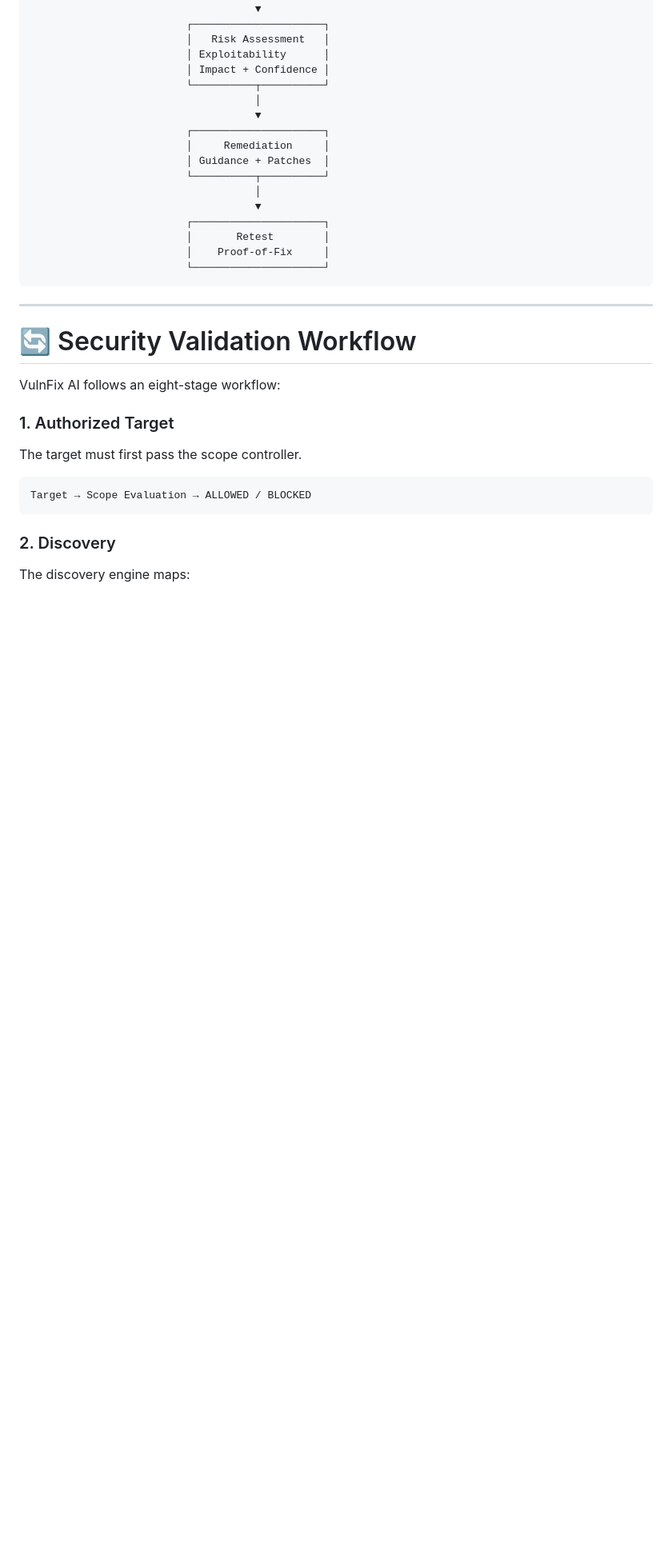
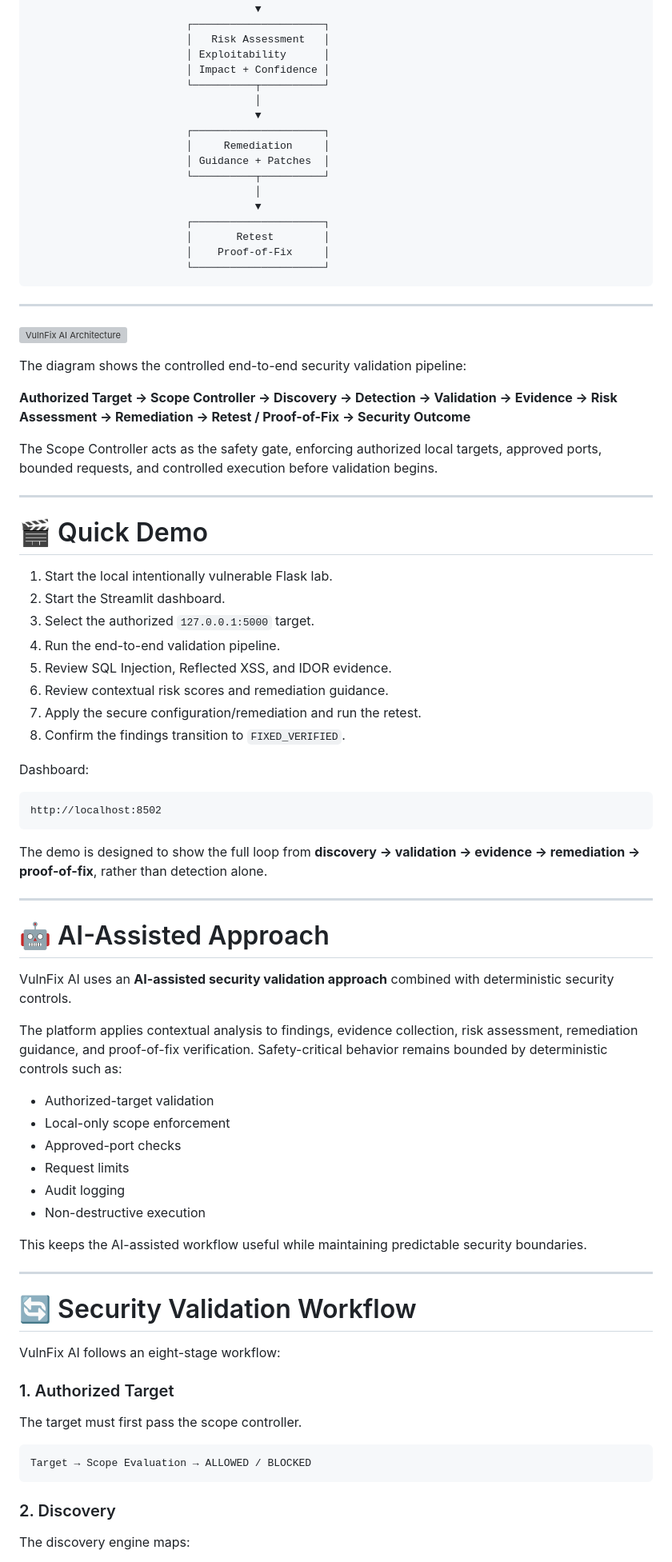
Before and after one commit to sabari-moulish/VulnFix-AI, a Markdown page: README.md, the part around one of its changes. Shown at 80% size. GitHub-like rendering; blank space fills up the shorter version; grey boxes are pictures that could not be loaded.

Commit message:
docs: add workflow diagram, quick demo, AI claim, and limitations

````diff
--- a/README.md
+++ b/README.md
@@ -184,6 +184,54 @@ Every security operation must pass through the scope authorization layer before
                          │    Proof-of-Fix     │
                          └─────────────────────┘
 ```
+
+---
+
+![VulnFix AI Architecture](Architecture%20%26%20Workflow%20Diagram.png)
+
+The diagram shows the controlled end-to-end security validation pipeline:
+
+**Authorized Target → Scope Controller → Discovery → Detection → Validation → Evidence → Risk Assessment → Remediation → Retest / Proof-of-Fix → Security Outcome**
+
+The Scope Controller acts as the safety gate, enforcing authorized local targets, approved ports, bounded requests, and controlled execution before validation begins.
+
+---
+
+# 🎬 Quick Demo
+
+1. Start the local intentionally vulnerable Flask lab.
+2. Start the Streamlit dashboard.
+3. Select the authorized `127.0.0.1:5000` target.
+4. Run the end-to-end validation pipeline.
+5. Review SQL Injection, Reflected XSS, and IDOR evidence.
+6. Review contextual risk scores and remediation guidance.
+7. Apply the secure configuration/remediation and run the retest.
+8. Confirm the findings transition to `FIXED_VERIFIED`.
+
+Dashboard:
+
+```text
+http://localhost:8502
+```
+
+The demo is designed to show the full loop from **discovery → validation → evidence → remediation → proof-of-fix**, rather than detection alone.
+
+---
+
+# 🤖 AI-Assisted Approach
+
+VulnFix AI uses an **AI-assisted security validation approach** combined with deterministic security controls.
+
+The platform applies contextual analysis to findings, evidence collection, risk assessment, remediation guidance, and proof-of-fix verification. Safety-critical behavior remains bounded by deterministic controls such as:
+
+* Authorized-target validation
+* Local-only scope enforcement
+* Approved-port checks
+* Request limits
+* Audit logging
+* Non-destructive execution
+
+This keeps the AI-assisted workflow useful while maintaining predictable security boundaries.
 
 ---
 
````
Also changed, not shown: other parts of README.md (+10 -0 lines).
